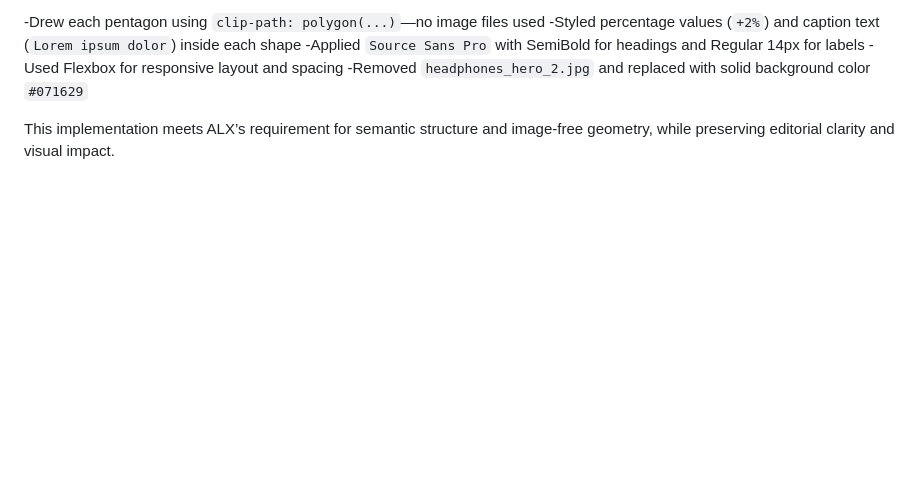
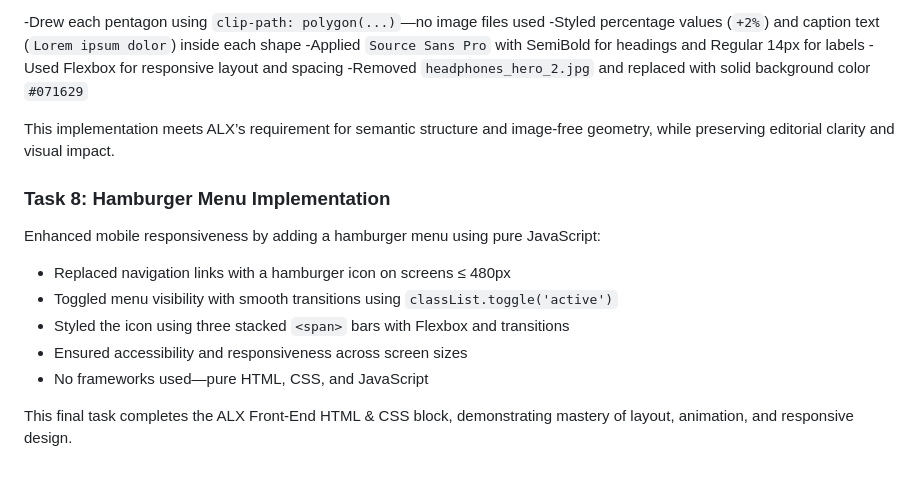
Before and after one commit to Gracey19/alx_html_css, a Markdown page: headphones/README.md, the part around the change. GitHub-like rendering; blank space fills up the shorter version.

Commit message:
Documented task 8: Hamburger menu implementation

```diff
--- a/headphones/README.md
+++ b/headphones/README.md
@@ -110,3 +110,15 @@ Replaced the image-based layout in the “Our results” section with pure HTML
 -Removed `headphones_hero_2.jpg` and replaced with solid background color `#071629`
 
 This implementation meets ALX’s requirement for semantic structure and image-free geometry, while preserving editorial clarity and visual impact.
+
+### Task 8: Hamburger Menu Implementation
+
+Enhanced mobile responsiveness by adding a hamburger menu using pure JavaScript:
+
+- Replaced navigation links with a hamburger icon on screens ≤ 480px
+- Toggled menu visibility with smooth transitions using `classList.toggle('active')`
+- Styled the icon using three stacked `<span>` bars with Flexbox and transitions
+- Ensured accessibility and responsiveness across screen sizes
+- No frameworks used—pure HTML, CSS, and JavaScript
+
+This final task completes the ALX Front-End HTML & CSS block, demonstrating mastery of layout, animation, and responsive design.
```
